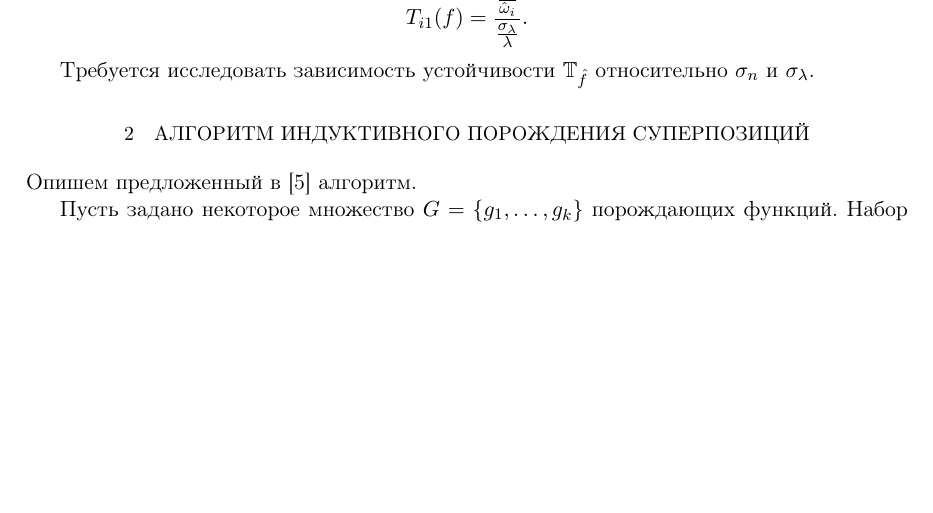
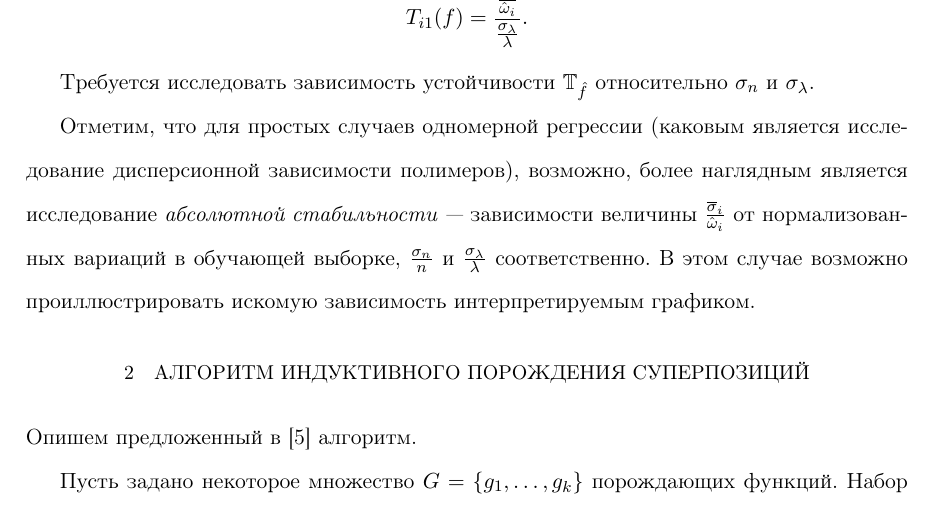
Before and after one commit to 0xd34df00d/RefractOptics, a LaTeX paper (doc/Rudoy2012Optics.tex): part of page 5 of 13 before the commit and part of page 7 of 18 after it, cut so that both start at the same text, the shorter picture padded with empty space. Compiled offline with pdfLaTeX.

Commit message:
Noting in Russian paper.

```diff
--- a/doc/Rudoy2012Optics.tex
+++ b/doc/Rudoy2012Optics.tex
@@ -27,6 +27,7 @@
 \usepackage{sectsty}
 \usepackage{caption}
 \usepackage{subcaption}
+\usepackage[doublespacing]{setspace}
 \usetikzlibrary{shapes,arrows}
 \usetikzlibrary{decorations.pathmorphing}
 
@@ -46,6 +47,8 @@
 \addto\captionsrussian{\renewcommand{\figurename}{Фиг.}}
 
 \sectionfont{\centering\normalfont\small\MakeUppercase}
+
+\doublespacing
 
 %\renewcommand{\section}{\@startsection {section}{1}%
 %  \z@{.7\linespacing\@plus\linespacing}{.5\linespacing}%
@@ -312,6 +315,13 @@ $\hat{\omega}_i$ растут быстрее погрешностей измер
 
 Требуется исследовать зависимость устойчивости $\mathbb{T}_{\hat{f}}$ относительно
 $\sigma_n$ и $\sigma_{\lambda}$.
+
+Отметим, что для простых случаев одномерной регрессии (каковым является исследование
+дисперсионной зависимости полимеров), возможно, более наглядным является исследование
+\emph{абсолютной стабильности}~--- зависимости величины
+$\frac{\overline{\sigma}_i}{\hat{\omega}_i}$ от нормализованных вариаций в обучающей
+выборке, $\frac{\sigma_n}{n}$ и $\frac{\sigma_{\lambda}}{\lambda}$ соответственно.
+В этом случае возможно проиллюстрировать искомую зависимость интерпретируемым графиком.
 
 \section{Алгоритм индуктивного порождения суперпозиций}
 
```
Also changed, not shown: doc/Rudoy2012Optics.pdf.
